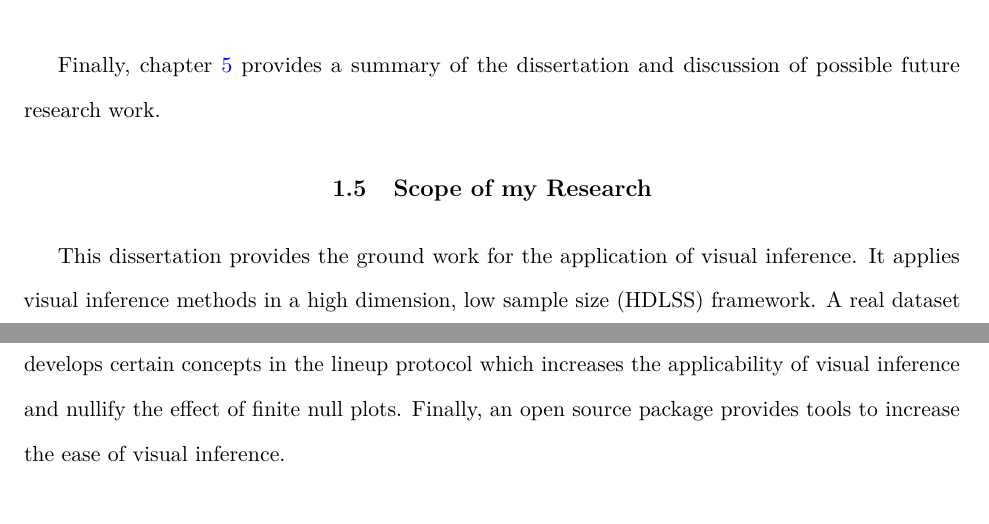
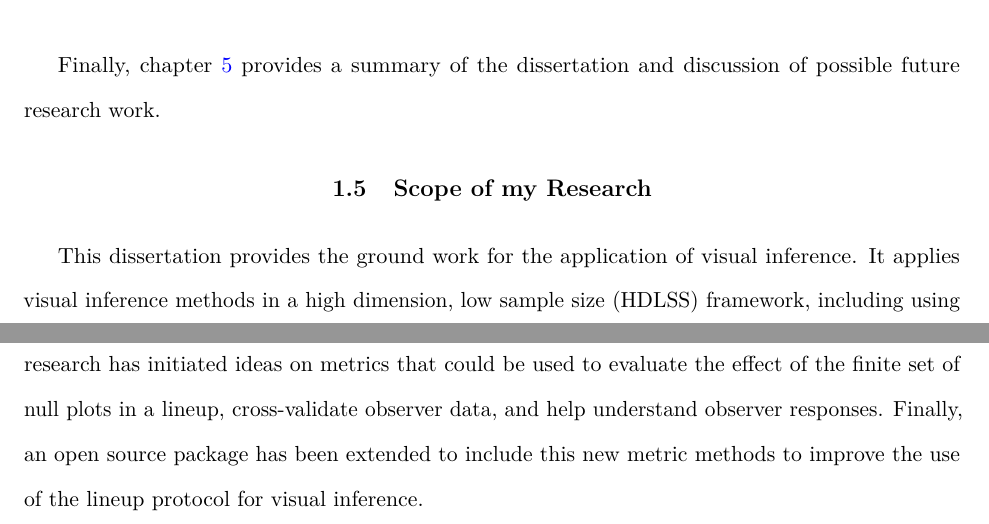
Before and after one commit to niladrir/thesis, a LaTeX thesis (thesis.tex, which reads Body/chapter1.tex): two parts of pages 27 and 28 of 123, joined at a grey line, cut so that both start at the same text. Compiled offline with pdfLaTeX.

Commit message:
tweaked the scope

```diff
--- a/Body/chapter1.tex
+++ b/Body/chapter1.tex
@@ -223,7 +223,7 @@ Finally, chapter \ref{ch:conclusion} provides a summary of the dissertation and
 
 \section{Scope of my Research}
 
-This dissertation provides the ground work for the application of visual inference. It applies visual inference methods in a high dimension, low sample size (HDLSS) framework. A real dataset was used to test a hypothesis for which no conventional tests exist right now. This dissertation also develops certain concepts in the lineup protocol which increases the applicability of visual inference and nullify the effect of finite null plots. Finally, an open source package provides tools to increase the ease of visual inference.
+This dissertation provides the ground work for the application of visual inference. It applies visual inference methods in a high dimension, low sample size (HDLSS) framework, including using it to show that a gene expression data set does not have the separate clusters as claimed. The research has initiated ideas on metrics that could be used to evaluate the effect of the finite set of null plots in a lineup, cross-validate observer data, and help understand observer responses.  Finally, an open source package has been extended to include this new metric methods to improve the use of the lineup protocol for visual inference.
 
 
 %\section{Validation of the Protocols}
```
Also changed, not shown: thesis.pdf, 18 other files.
